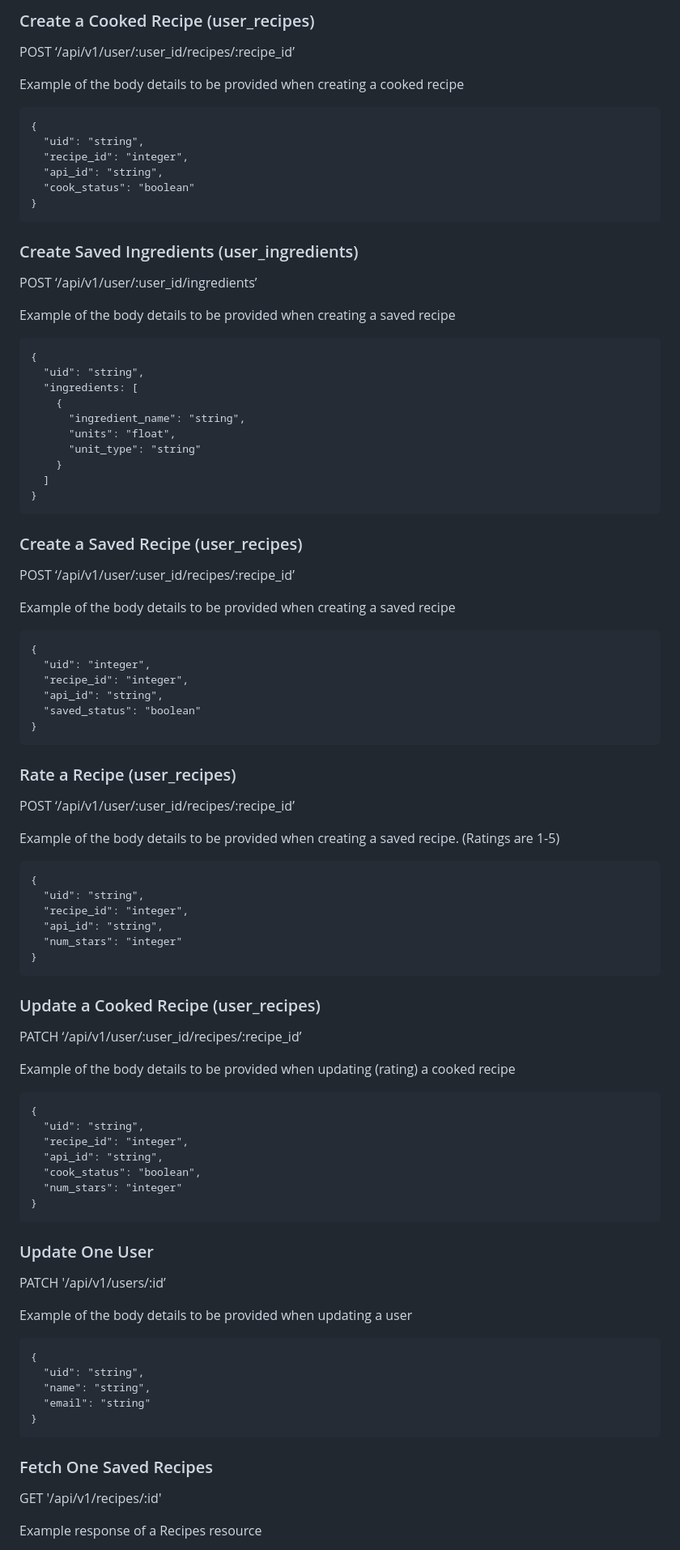
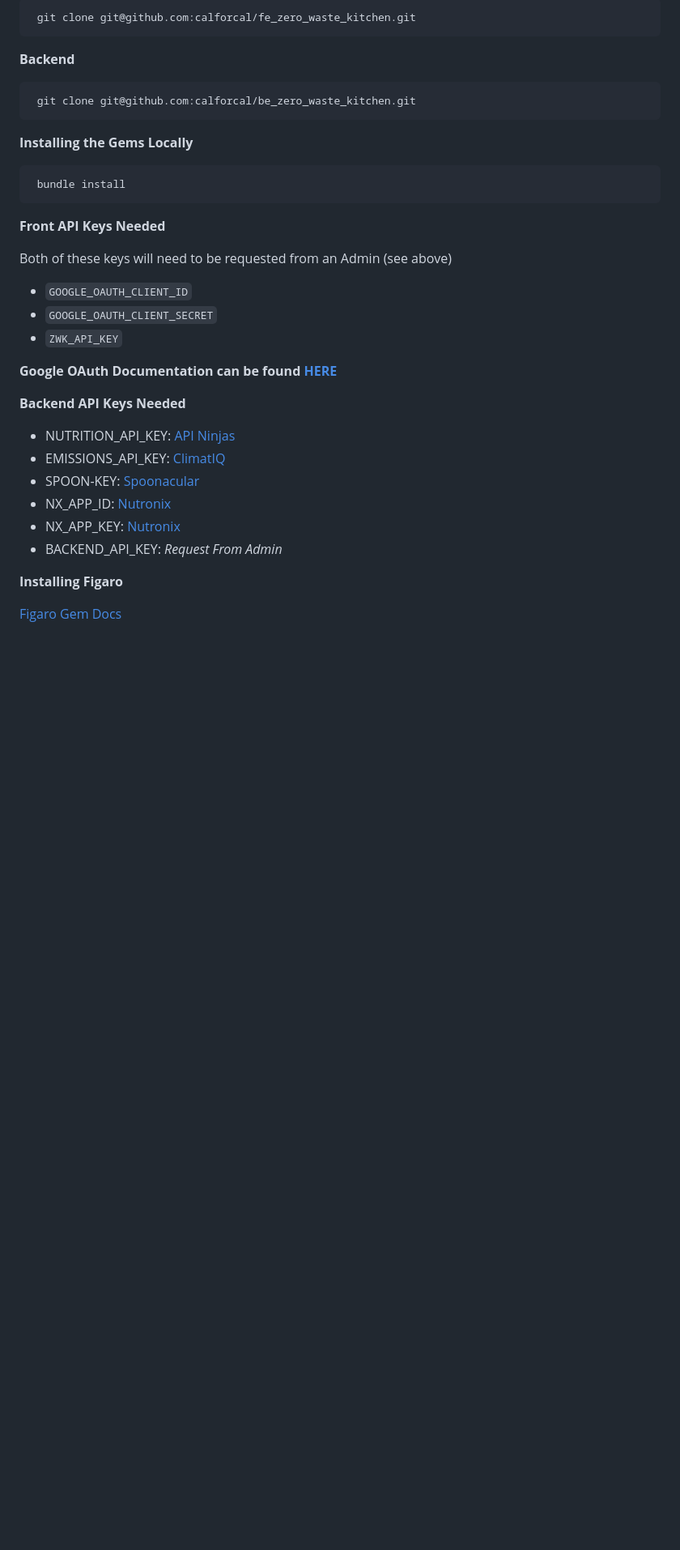
Before and after one commit to calforcal/fe_zero_waste_kitchen, a Markdown page: README.md, the part around the change printed below. Shown: that part at 81% size. Drawn GitHub-style; blank space fills up the shorter version.

Commit message:
Update README documentation

````diff
--- a/README.md
+++ b/README.md
@@ -93,86 +29,33 @@
 
-### Create a Cooked Recipe (user_recipes)
-<p> POST ‘/api/v1/user/:user_id/recipes/:recipe_id’ </p>
-<p> Example of the body details to be provided when creating a cooked recipe </p>
+     git clone git@github.com:calforcal/fe_zero_waste_kitchen.git
 
-```
-{
-  "uid": "string",
-  "recipe_id": "integer",
-  "api_id": "string",
-  "cook_status": "boolean"
-}
-```
+**Backend**
 
-### Create Saved Ingredients (user_ingredients)
-<p> POST ‘/api/v1/user/:user_id/ingredients’ </p>
-<p> Example of the body details to be provided when creating a saved recipe </p>
+     git clone git@github.com:calforcal/be_zero_waste_kitchen.git
 
-```
-{
-  "uid": "string",
-  "ingredients: [
-    {
-      "ingredient_name": "string",
-      "units": "float",
-      "unit_type": "string"
-    }
-  ]
-}
-```
+**Installing the Gems Locally**
 
-### Create a Saved Recipe (user_recipes)
-<p> POST ‘/api/v1/user/:user_id/recipes/:recipe_id’ </p>
-<p> Example of the body details to be provided when creating a saved recipe </p>
+     bundle install
 
-```
-{
-  "uid": "integer",
-  "recipe_id": "integer",
-  "api_id": "string",
-  "saved_status": "boolean"
-}
-```
-### Rate a Recipe (user_recipes)
-<p> POST ‘/api/v1/user/:user_id/recipes/:recipe_id’ </p>
-<p> Example of the body details to be provided when creating a saved recipe. (Ratings are 1-5) </p>
+**Front API Keys Needed**
 
-```
-{
-  "uid": "string",
-  "recipe_id": "integer",
-  "api_id": "string",
-  "num_stars": "integer"
-}
-```
+Both of these keys will need to be requested from an Admin (see above)
+- `GOOGLE_OAUTH_CLIENT_ID`
+- `GOOGLE_OAUTH_CLIENT_SECRET`
+- `ZWK_API_KEY`
 
-### Update a Cooked Recipe (user_recipes)
-<p> PATCH ‘/api/v1/user/:user_id/recipes/:recipe_id’ </p>
-<p> Example of the body details to be provided when updating (rating) a cooked recipe </p>
+**Google OAuth Documentation can be found [HERE](https://cloud.google.com/docs)**
 
-```
-{
-  "uid": "string",
-  "recipe_id": "integer",
-  "api_id": "string",
-  "cook_status": "boolean",
-  "num_stars": "integer"
-}
-```
+**Backend API Keys Needed**
 
-### Update One User
-<p> PATCH '/api/v1/users/:id’ </p>
-<p> Example of the body details to be provided when updating a user </p>
+- NUTRITION_API_KEY: [API Ninjas](https://api-ninjas.com/api/nutrition)
+- EMISSIONS_API_KEY: [ClimatIQ](https://www.climatiq.io/docs/api-reference/estimate)
+- SPOON-KEY: [Spoonacular](https://spoonacular.com/food-api/docs#Search-Recipes-by-Ingredients)
+- NX_APP_ID: [Nutronix](https://docs.google.com/document/d/1_q-K-ObMTZvO0qUEAxROrN3bwMujwAN25sLHwJzliK0/edit#heading=h.h3vlpu5rgxy0)
+- NX_APP_KEY: [Nutronix](https://docs.google.com/document/d/1_q-K-ObMTZvO0qUEAxROrN3bwMujwAN25sLHwJzliK0/edit#heading=h.h3vlpu5rgxy0)
+- BACKEND_API_KEY: *Request From Admin*
 
-```
-{
-  "uid": "string",
-  "name": "string",
-  "email": "string"
-}
-```
+**Installing Figaro**
 
-### Fetch One Saved Recipes
-<p>GET '/api/v1/recipes/:id'</p>
-<p> Example response of a Recipes resource </p>
+[Figaro Gem Docs](https://github.com/laserlemon/figaro)
 
````
Also changed, not shown: other parts of README.md (+75 -220 lines).
